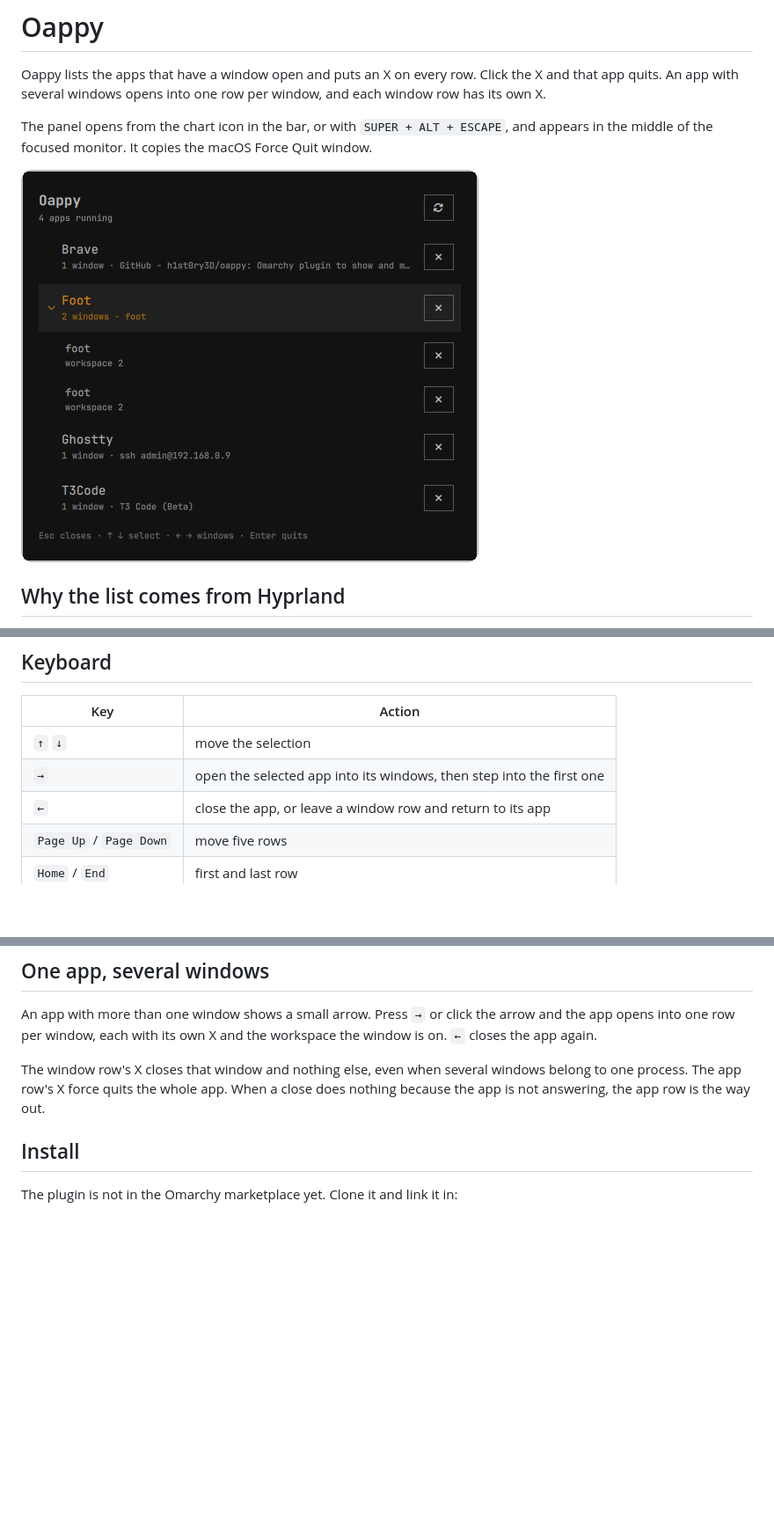
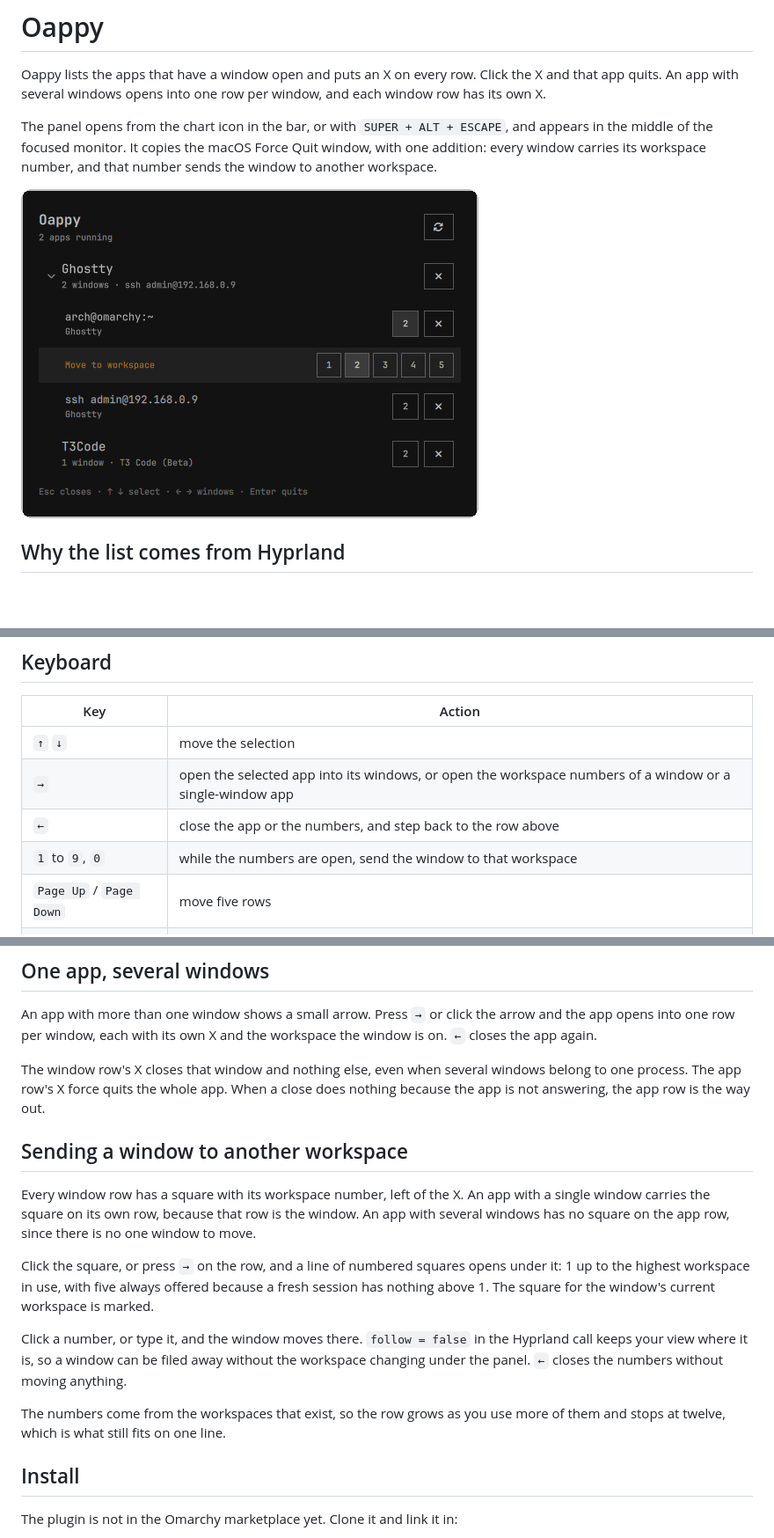
Before and after one commit to h1st0ry3D/oappy, a Markdown page: README.md, 3 parts joined by grey strips. Shown at 88% size. Rendered like a GitHub page; pictures changed too: preview.png; blank space fills up the shorter version.

Commit message:
Close windows individually and move them between workspaces

```diff
--- a/README.md
+++ b/README.md
@@ -6,7 +6,8 @@ window, and each window row has its own X.
 
 The panel opens from the chart icon in the bar, or with `SUPER + ALT + ESCAPE`,
 and appears in the middle of the focused monitor. It copies the macOS Force Quit
-window.
+window, with one addition: every window carries its workspace number, and that
+number sends the window to another workspace.
 
 ![the panel](preview.png)
 
@@ -48,8 +49,9 @@ answering.
 | Key | Action |
 |---|---|
 | `↑` `↓` | move the selection |
-| `→` | open the selected app into its windows, then step into the first one |
-| `←` | close the app, or leave a window row and return to its app |
+| `→` | open the selected app into its windows, or open the workspace numbers of a window or a single-window app |
+| `←` | close the app or the numbers, and step back to the row above |
+| `1` to `9`, `0` | while the numbers are open, send the window to that workspace |
 | `Page Up` / `Page Down` | move five rows |
 | `Home` / `End` | first and last row |
 | `Enter` or `Delete` | close the selected window, or force quit the selected app |
@@ -72,6 +74,26 @@ workspace the window is on. `←` closes the app again.
 The window row's X closes that window and nothing else, even when several
 windows belong to one process. The app row's X force quits the whole app. When a
 close does nothing because the app is not answering, the app row is the way out.
+
+## Sending a window to another workspace
+
+Every window row has a square with its workspace number, left of the X. An app
+with a single window carries the square on its own row, because that row is the
+window. An app with several windows has no square on the app row, since there is
+no one window to move.
+
+Click the square, or press `→` on the row, and a line of numbered squares opens
+under it: 1 up to the highest workspace in use, with five always offered because
+a fresh session has nothing above 1. The square for the window's current
+workspace is marked.
+
+Click a number, or type it, and the window moves there. `follow = false` in the
+Hyprland call keeps your view where it is, so a window can be filed away without
+the workspace changing under the panel. `←` closes the numbers without moving
+anything.
+
+The numbers come from the workspaces that exist, so the row grows as you use
+more of them and stops at twelve, which is what still fits on one line.
 
 ## Install
 
```
Also changed, not shown: other parts of README.md (+1 -1 lines), 2 other files.
